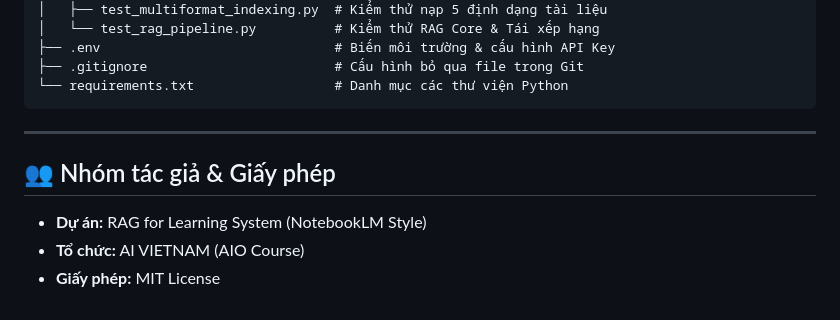
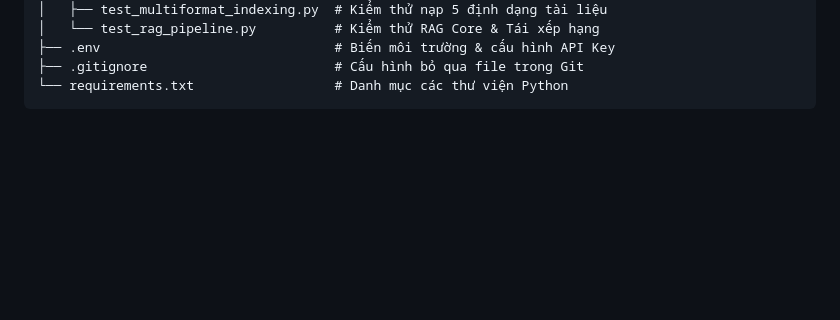
Before and after one commit to AIVIETNAM-AIO-TranCuong/RAG-for-learning-system, a Markdown page: README.md, the part around the change. GitHub-like rendering; blank space fills up the shorter version.

Commit message:
committed

````diff
--- a/README.md
+++ b/README.md
@@ -282,10 +282,3 @@ RAG_Learning_System/
 ├── .gitignore                        # Cấu hình bỏ qua file trong Git
 └── requirements.txt                  # Danh mục các thư viện Python
 ```
-
----
-
-## 👥 Nhóm tác giả & Giấy phép
-- **Dự án:** RAG for Learning System (NotebookLM Style)
-- **Tổ chức:** AI VIETNAM (AIO Course)
-- **Giấy phép:** MIT License
````
